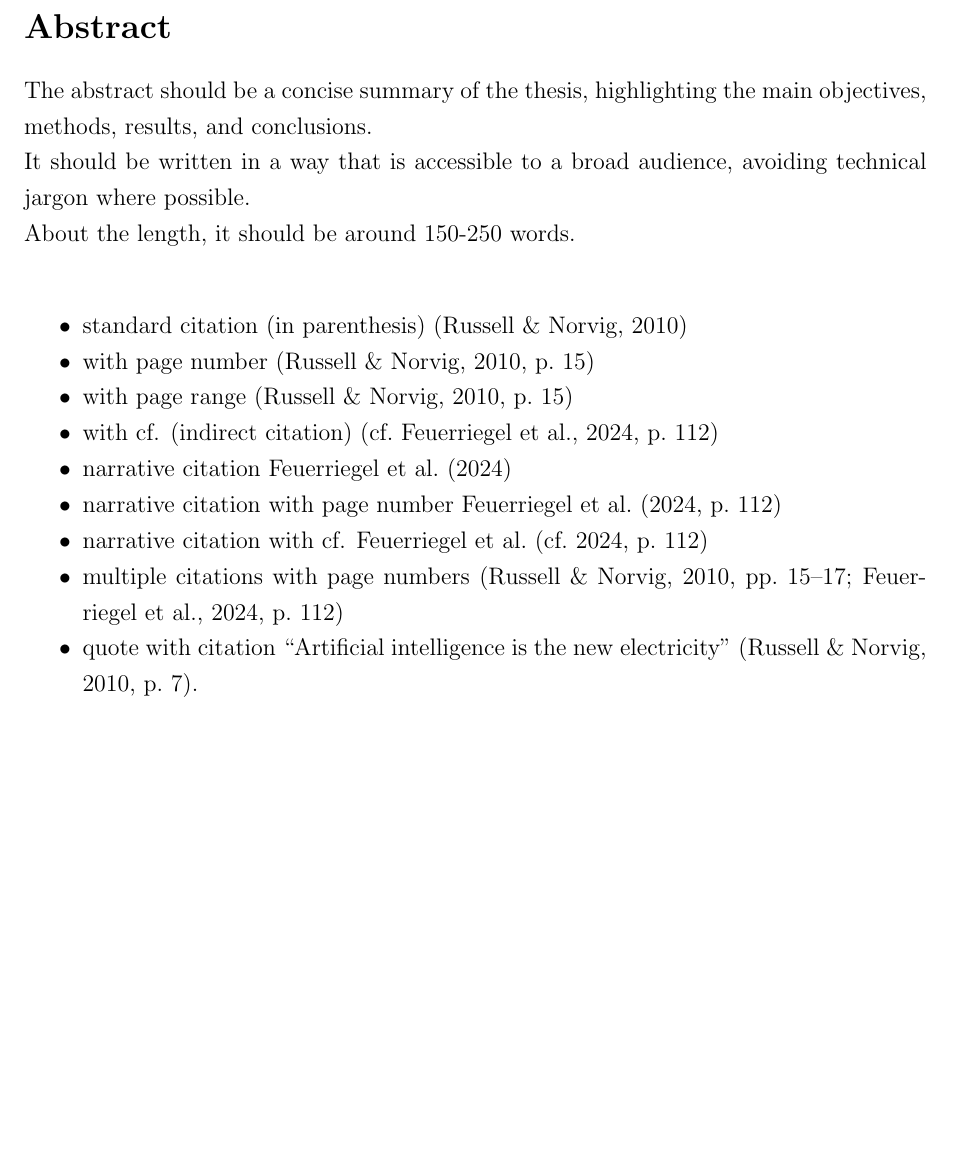
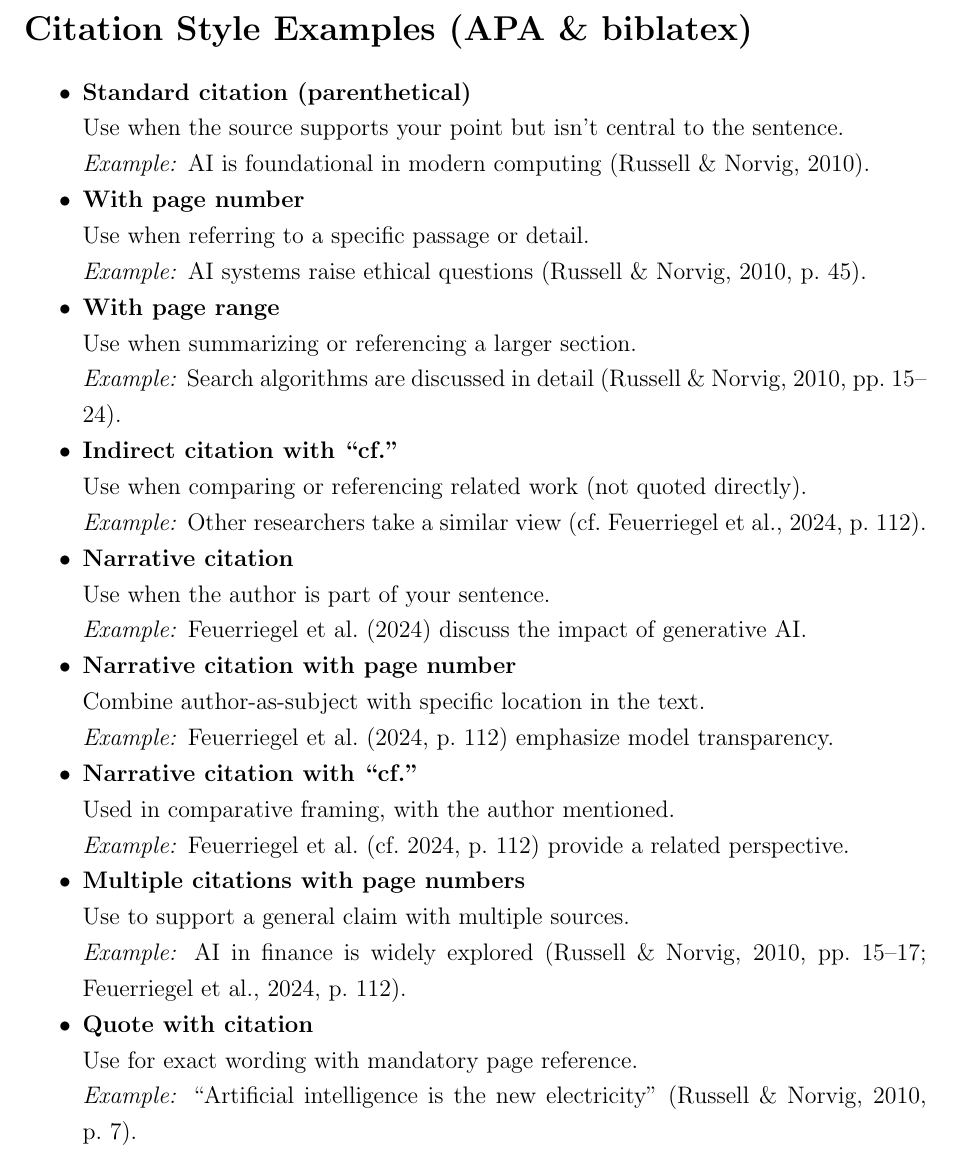
Before and after one commit to franrmueller/bachelor-thesis, a LaTeX document (main.tex): part of page 2 of 10, cut at the place of the change, the shorter picture padded with empty space. Compiled offline with pdfLaTeX.

Commit message:
added citation template

```diff
--- a/main.tex
+++ b/main.tex
@@ -129,24 +129,48 @@
 
 % Abstract
 \begin{titlepage}
-	\section*{Abstract}
-	The abstract should be a concise summary of the thesis, highlighting the main objectives, methods, results, and conclusions.\\
-	It should be written in a way that is accessible to a broad audience, avoiding technical jargon where possible.\\
-	About the length, it should be around 150-250 words. \\
-	\begin{itemize}
-		\item standard citation (in parenthesis) \parencite{russell_artificial_2010}
-		\item with page number \parencite[p.~15]{russell_artificial_2010}
-		\item with page range \parencite[p.~15]{russell_artificial_2010}
-		\item with cf. (indirect citation) \parencite[cf.][p.~112]{feuerriegel_generative_2024}
-		\item narrative citation \textcite{feuerriegel_generative_2024}
-		\item narrative citation with page number \textcite[p.~112]{feuerriegel_generative_2024}
-		\item narrative citation with cf. \textcite[cf.][p.~112]{feuerriegel_generative_2024}
-		\item multiple citations with page numbers
-		\parencites
-  			[pp.~15--17]{russell_artificial_2010}
-  			[p.~112]{feuerriegel_generative_2024}
-		\item quote with citation ``Artificial intelligence is the new electricity'' \parencite[p.~7]{russell_artificial_2010}.
-	\end{itemize}
+\section*{Citation Style Examples (APA \& biblatex)}
+
+\begin{itemize}
+  \item \textbf{Standard citation (parenthetical)} \\
+  Use when the source supports your point but isn't central to the sentence.\\
+  \textit{Example:} AI is foundational in modern computing \parencite{russell_artificial_2010}.
+
+  \item \textbf{With page number} \\
+  Use when referring to a specific passage or detail.\\
+  \textit{Example:} AI systems raise ethical questions \parencite[p.~45]{russell_artificial_2010}.
+
+  \item \textbf{With page range} \\
+  Use when summarizing or referencing a larger section.\\
+  \textit{Example:} Search algorithms are discussed in detail \parencite[pp.~15--24]{russell_artificial_2010}.
+
+  \item \textbf{Indirect citation with ``cf.''} \\
+  Use when comparing or referencing related work (not quoted directly).\\
+  \textit{Example:} Other researchers take a similar view \parencite[cf.][p.~112]{feuerriegel_generative_2024}.
+
+  \item \textbf{Narrative citation} \\
+  Use when the author is part of your sentence.\\
+  \textit{Example:} \textcite{feuerriegel_generative_2024} discuss the impact of generative AI.
+
+  \item \textbf{Narrative citation with page number} \\
+  Combine author-as-subject with specific location in the text.\\
+  \textit{Example:} \textcite[p.~112]{feuerriegel_generative_2024} emphasize model transparency.
+
+  \item \textbf{Narrative citation with ``cf.''} \\
+  Used in comparative framing, with the author mentioned.\\
+  \textit{Example:} \textcite[cf.][p.~112]{feuerriegel_generative_2024} provide a related perspective.
+
+  \item \textbf{Multiple citations with page numbers} \\
+  Use to support a general claim with multiple sources.\\
+  \textit{Example:} AI in finance is widely explored
+  \parencites
+    [pp.~15--17]{russell_artificial_2010}
+    [p.~112]{feuerriegel_generative_2024}.
+
+  \item \textbf{Quote with citation} \\
+  Use for exact wording with mandatory page reference.\\
+  \textit{Example:} ``Artificial intelligence is the new electricity'' \parencite[p.~7]{russell_artificial_2010}.
+\end{itemize}
 \end{titlepage}
 
 % Table of Contents
```
